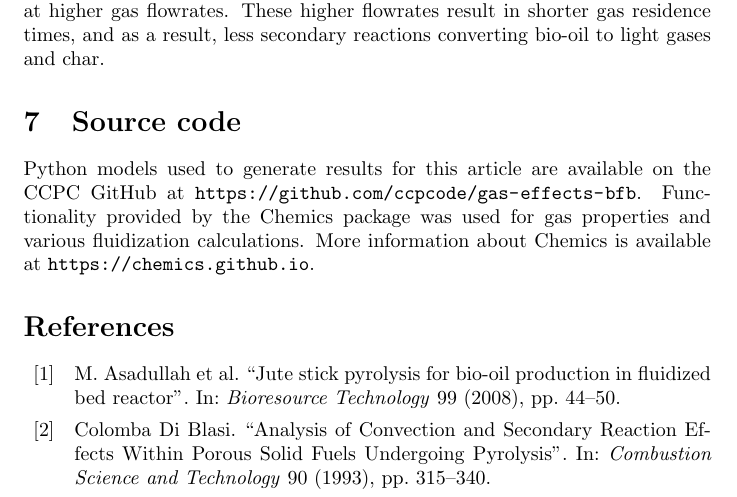
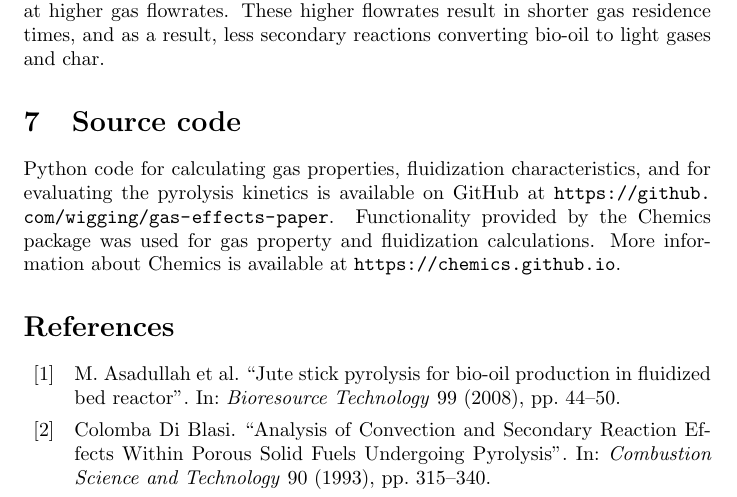
Before and after one commit to wigging/jbab-pyrolysis-paper, a LaTeX document (tex/main.tex, which reads tex/sections/source-code.tex): part of page 34 of 37, cut so that both start at the same text. Compiled offline with pdfLaTeX.

Commit message:
Update link to source code

```diff
--- a/tex/sections/source-code.tex
+++ b/tex/sections/source-code.tex
@@ -2,4 +2,4 @@
 
 \section{Source code}
 
-Python models used to generate results for this article are available on the CCPC GitHub at \url{https://github.com/ccpcode/gas-effects-bfb}. Functionality provided by the Chemics package was used for gas properties and various fluidization calculations. More information about Chemics is available at \url{https://chemics.github.io}.
+Python code for calculating gas properties, fluidization characteristics, and for evaluating the pyrolysis kinetics is available on GitHub at \url{https://github.com/wigging/gas-effects-paper}. Functionality provided by the Chemics package was used for gas property and fluidization calculations. More information about Chemics is available at \url{https://chemics.github.io}.
```
Also changed, not shown: tex/main.pdf.
